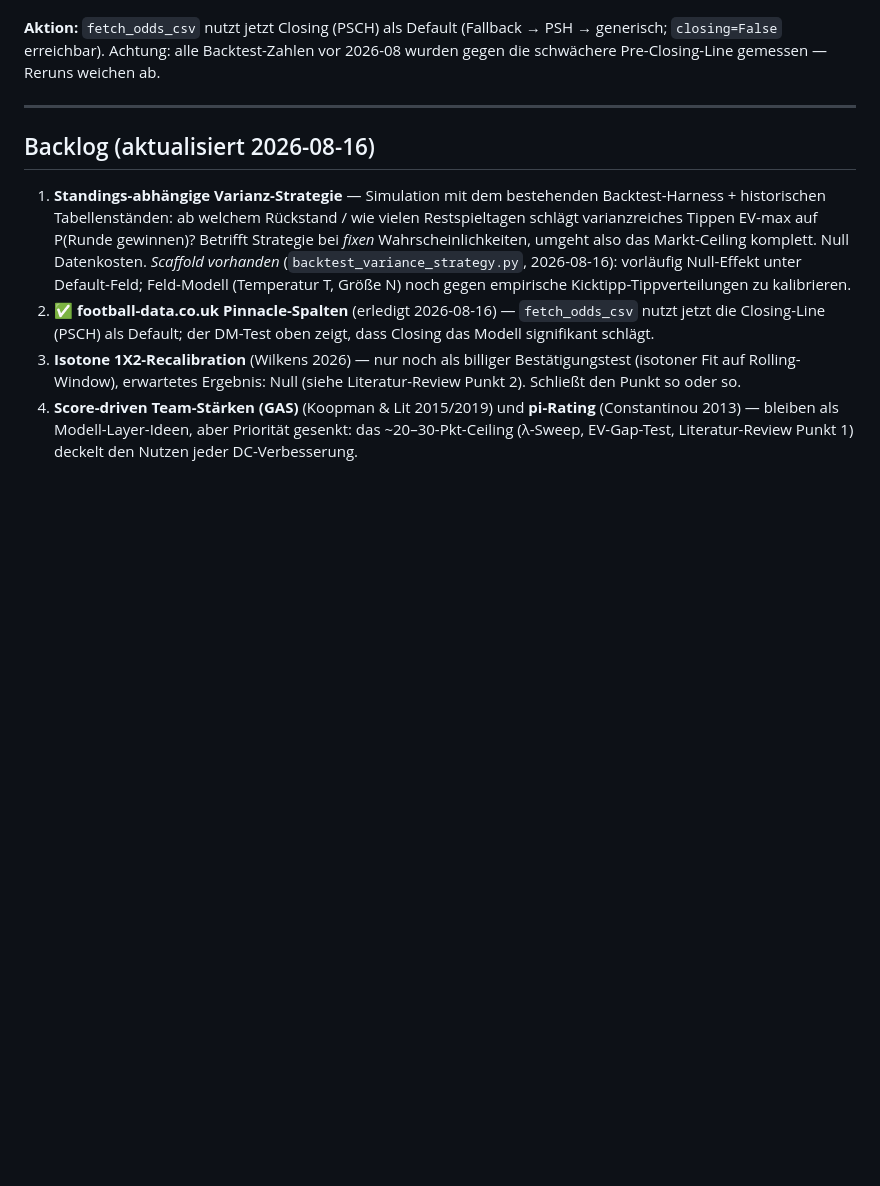
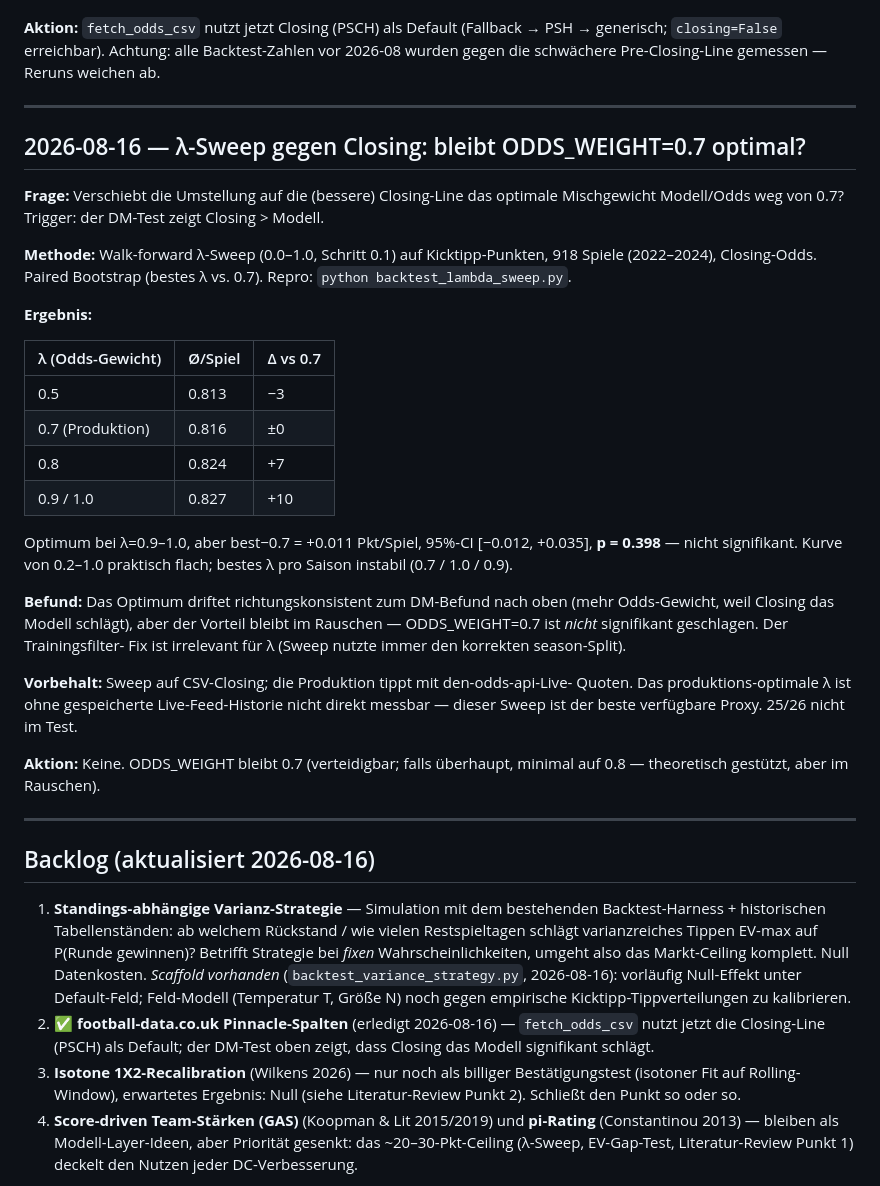
Before and after one commit to kontainer-sh/bundesliga-predictor, a Markdown page: EXPERIMENTS.md, the part around the change. GitHub-like rendering; blank space fills up the shorter version.

Commit message:
Document lambda-sweep-vs-closing finding
Sweep optimum drifts to lambda=0.9-1.0 on closing odds (consistent with
closing beating the model), but +10 pts over lambda=0.7 is p=0.398 — not
significant. ODDS_WEIGHT stays 0.7; no recalibration forced.

Co-Authored-By: Claude Opus 4.8 (1M context) <noreply@anthropic.com>

```diff
--- a/EXPERIMENTS.md
+++ b/EXPERIMENTS.md
@@ -423,6 +423,42 @@ PSH → generisch; `closing=False` erreichbar). Achtung: alle Backtest-Zahlen vo
 
 ---
 
+## 2026-08-16 — λ-Sweep gegen Closing: bleibt ODDS_WEIGHT=0.7 optimal?
+
+**Frage:** Verschiebt die Umstellung auf die (bessere) Closing-Line das optimale
+Mischgewicht Modell/Odds weg von 0.7? Trigger: der DM-Test zeigt Closing > Modell.
+
+**Methode:** Walk-forward λ-Sweep (0.0–1.0, Schritt 0.1) auf Kicktipp-Punkten,
+918 Spiele (2022–2024), Closing-Odds. Paired Bootstrap (bestes λ vs. 0.7).
+Repro: `python backtest_lambda_sweep.py`.
+
+**Ergebnis:**
+
+| λ (Odds-Gewicht) | Ø/Spiel | Δ vs 0.7 |
+|---|---|---|
+| 0.5 | 0.813 | −3 |
+| 0.7 (Produktion) | 0.816 | ±0 |
+| 0.8 | 0.824 | +7 |
+| 0.9 / 1.0 | 0.827 | +10 |
+
+Optimum bei λ=0.9–1.0, aber best−0.7 = +0.011 Pkt/Spiel, 95%-CI [−0.012, +0.035],
+**p = 0.398** — nicht signifikant. Kurve von 0.2–1.0 praktisch flach; bestes λ pro
+Saison instabil (0.7 / 1.0 / 0.9).
+
+**Befund:** Das Optimum driftet richtungskonsistent zum DM-Befund nach oben (mehr
+Odds-Gewicht, weil Closing das Modell schlägt), aber der Vorteil bleibt im
+Rauschen — ODDS_WEIGHT=0.7 ist *nicht* signifikant geschlagen. Der Trainingsfilter-
+Fix ist irrelevant für λ (Sweep nutzte immer den korrekten season-Split).
+
+**Vorbehalt:** Sweep auf CSV-Closing; die Produktion tippt mit den-odds-api-Live-
+Quoten. Das produktions-optimale λ ist ohne gespeicherte Live-Feed-Historie nicht
+direkt messbar — dieser Sweep ist der beste verfügbare Proxy. 25/26 nicht im Test.
+
+**Aktion:** Keine. ODDS_WEIGHT bleibt 0.7 (verteidigbar; falls überhaupt, minimal
+auf 0.8 — theoretisch gestützt, aber im Rauschen).
+
+---
+
 ## Backlog (aktualisiert 2026-08-16)
 
 1. **Standings-abhängige Varianz-Strategie** — Simulation mit dem bestehenden
```
